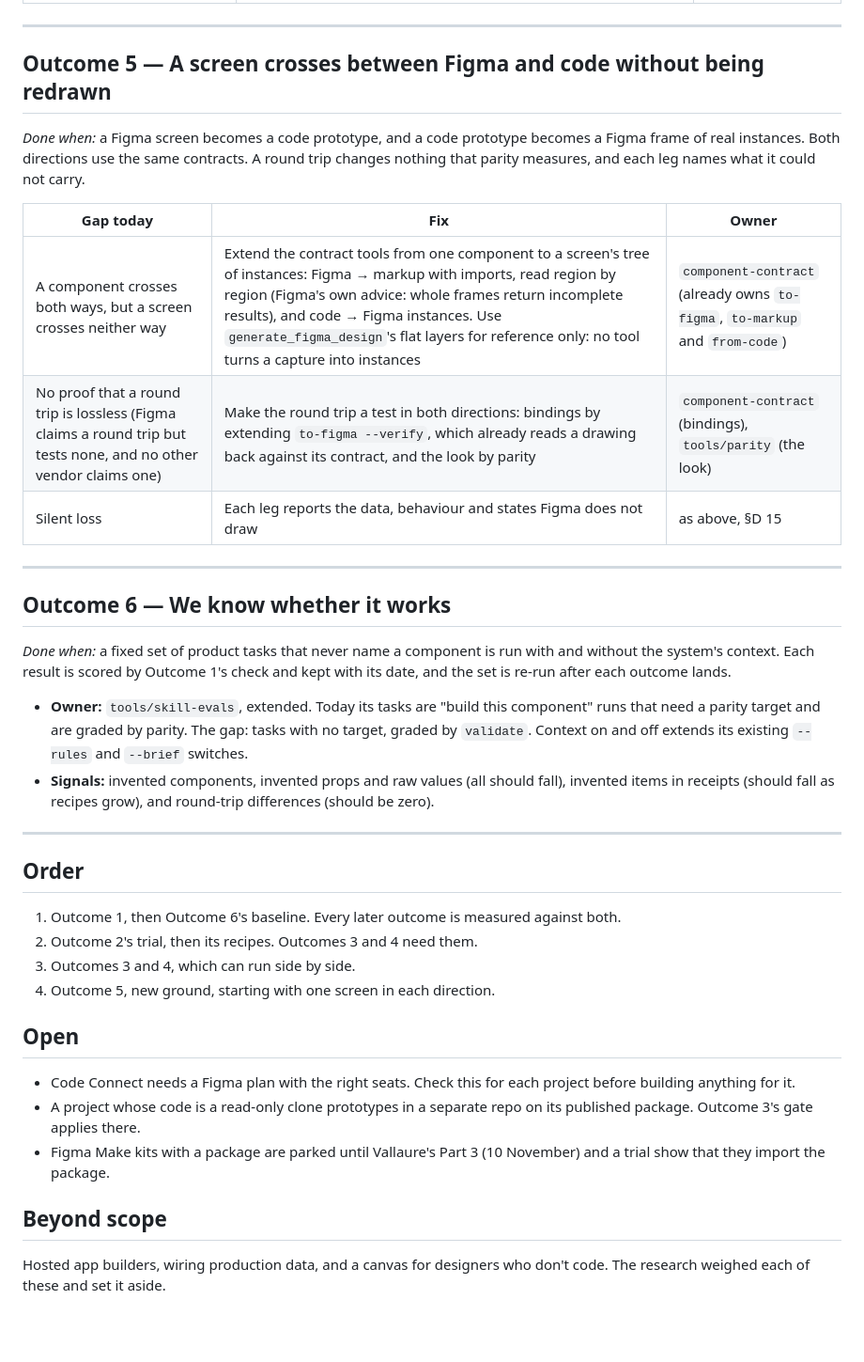
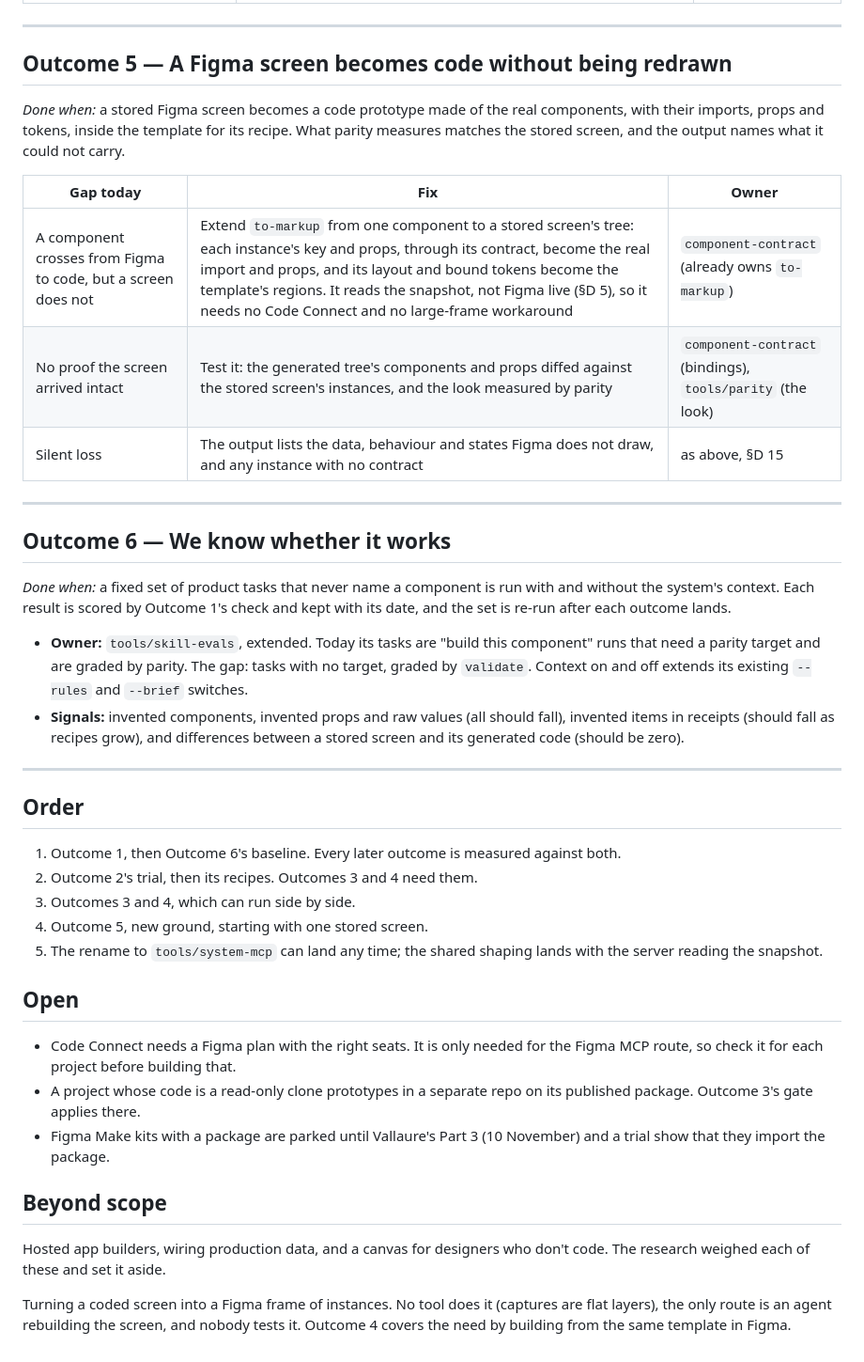
Before and after one commit to javi-cuello/design-system-toolkit, a Markdown page: docs/agent-prototyping-plan.md, the part around one of its changes. Shown at 94% size. Drawn GitHub-style; blank space fills up the shorter version.

```diff
--- a/docs/agent-prototyping-plan.md
+++ b/docs/agent-prototyping-plan.md
@@ -69,15 +86,15 @@ This plan is written as outcomes: what a designer or developer sees when each pa
 
 ---
 
-## Outcome 5 — A screen crosses between Figma and code without being redrawn
+## Outcome 5 — A Figma screen becomes code without being redrawn
 
-*Done when:* a Figma screen becomes a code prototype, and a code prototype becomes a Figma frame of real instances. Both directions use the same contracts. A round trip changes nothing that parity measures, and each leg names what it could not carry.
+*Done when:* a stored Figma screen becomes a code prototype made of the real components, with their imports, props and tokens, inside the template for its recipe. What parity measures matches the stored screen, and the output names what it could not carry.
 
 | Gap today | Fix | Owner |
 |---|---|---|
-| A component crosses both ways, but a screen crosses neither way | Extend the contract tools from one component to a screen's tree of instances: Figma → markup with imports, read region by region (Figma's own advice: whole frames return incomplete results), and code → Figma instances. Use `generate_figma_design`'s flat layers for reference only: no tool turns a capture into instances | `component-contract` (already owns `to-figma`, `to-markup` and `from-code`) |
-| No proof that a round trip is lossless (Figma claims a round trip but tests none, and no other vendor claims one) | Make the round trip a test in both directions: bindings by extending `to-figma --verify`, which already reads a drawing back against its contract, and the look by parity | `component-contract` (bindings), `tools/parity` (the look) |
-| Silent loss | Each leg reports the data, behaviour and states Figma does not draw | as above, §D 15 |
+| A component crosses from Figma to code, but a screen does not | Extend `to-markup` from one component to a stored screen's tree: each instance's key and props, through its contract, become the real import and props, and its layout and bound tokens become the template's regions. It reads the snapshot, not Figma live (§D 5), so it needs no Code Connect and no large-frame workaround | `component-contract` (already owns `to-markup`) |
+| No proof the screen arrived intact | Test it: the generated tree's components and props diffed against the stored screen's instances, and the look measured by parity | `component-contract` (bindings), `tools/parity` (the look) |
+| Silent loss | The output lists the data, behaviour and states Figma does not draw, and any instance with no contract | as above, §D 15 |
 
 ---
 
@@ -86,7 +103,7 @@ This plan is written as outcomes: what a designer or developer sees when each pa
 *Done when:* a fixed set of product tasks that never name a component is run with and without the system's context. Each result is scored by Outcome 1's check and kept with its date, and the set is re-run after each outcome lands.
 
 - **Owner:** `tools/skill-evals`, extended. Today its tasks are "build this component" runs that need a parity target and are graded by parity. The gap: tasks with no target, graded by `validate`. Context on and off extends its existing `--rules` and `--brief` switches.
-- **Signals:** invented components, invented props and raw values (all should fall), invented items in receipts (should fall as recipes grow), and round-trip differences (should be zero).
+- **Signals:** invented components, invented props and raw values (all should fall), invented items in receipts (should fall as recipes grow), and differences between a stored screen and its generated code (should be zero).
 
 ---
 
@@ -95,14 +112,17 @@ This plan is written as outcomes: what a designer or developer sees when each pa
 1. Outcome 1, then Outcome 6's baseline. Every later outcome is measured against both.
 2. Outcome 2's trial, then its recipes. Outcomes 3 and 4 need them.
 3. Outcomes 3 and 4, which can run side by side.
-4. Outcome 5, new ground, starting with one screen in each direction.
+4. Outcome 5, new ground, starting with one stored screen.
+5. The rename to `tools/system-mcp` can land any time; the shared shaping lands with the server reading the snapshot.
 
 ## Open
 
-- Code Connect needs a Figma plan with the right seats. Check this for each project before building anything for it.
+- Code Connect needs a Figma plan with the right seats. It is only needed for the Figma MCP route, so check it for each project before building that.
 - A project whose code is a read-only clone prototypes in a separate repo on its published package. Outcome 3's gate applies there.
 - Figma Make kits with a package are parked until Vallaure's Part 3 (10 November) and a trial show that they import the package.
 
 ## Beyond scope
 
 Hosted app builders, wiring production data, and a canvas for designers who don't code. The research weighed each of these and set it aside.
+
+Turning a coded screen into a Figma frame of instances. No tool does it (captures are flat layers), the only route is an agent rebuilding the screen, and nobody tests it. Outcome 4 covers the need by building from the same template in Figma.
```
Also changed, not shown: other parts of docs/agent-prototyping-plan.md (+24 -7 lines).
